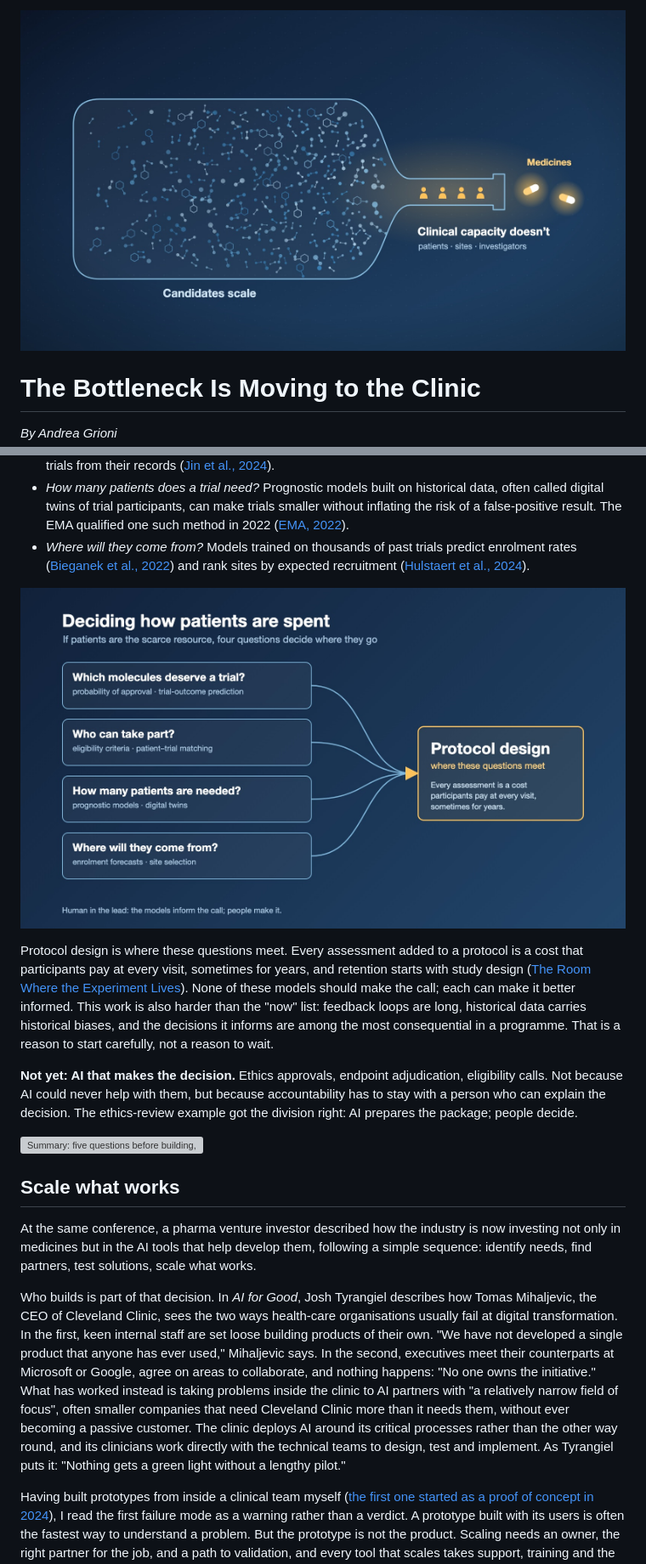
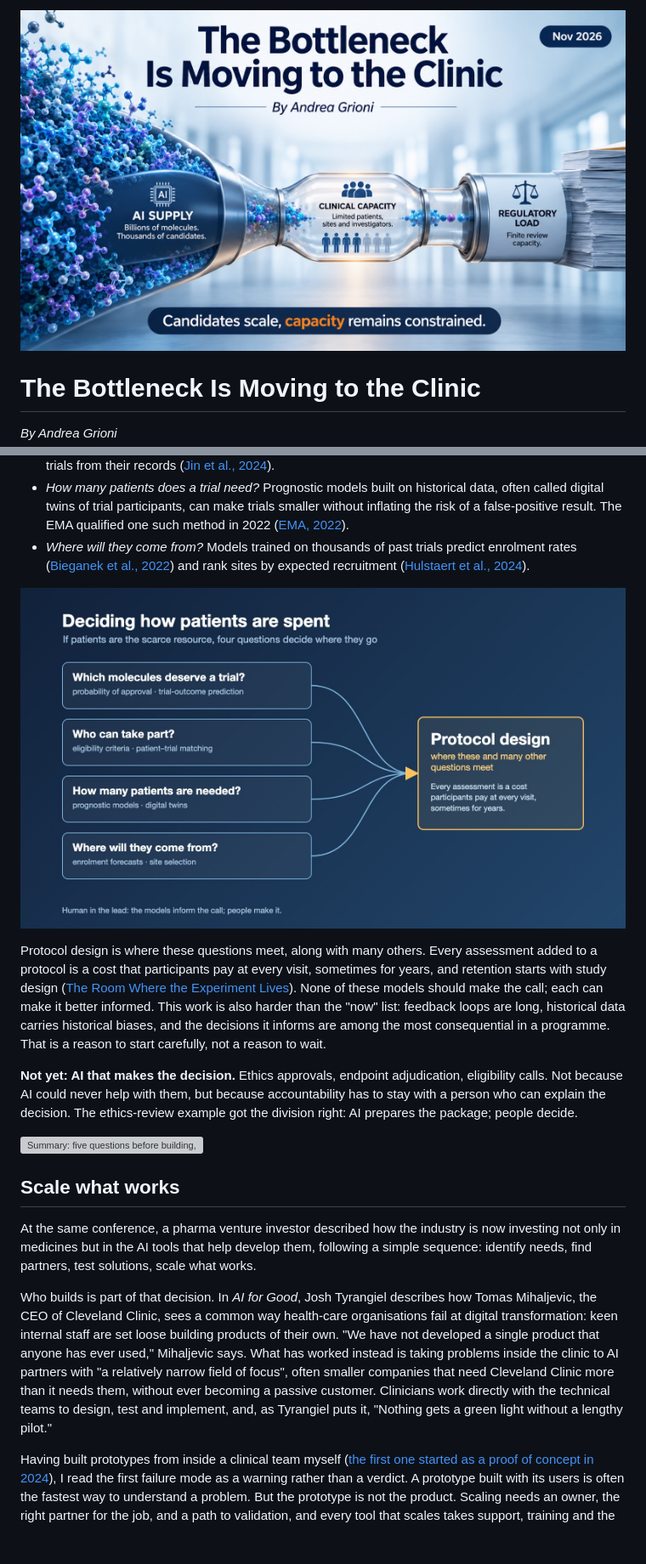
Before and after one commit to andreagrioni/andreagrioni.github.io, a Markdown page: docs/AG018_bottleneck_clinic.md, 2 parts joined by grey strips. Shown at 85% size. Rendered like a GitHub page; pictures changed too: docs/img/ag018_img000.jpg, docs/img/ag018_img001.jpg; blank space fills up the shorter version; grey boxes are pictures that could not be loaded.

```diff
--- a/docs/AG018_bottleneck_clinic.md
+++ b/docs/AG018_bottleneck_clinic.md
@@ -55,7 +55,7 @@ When I think about what belongs on a roadmap, these are the questions I keep com
 
 ![Diagram: four questions (which molecules deserve a trial, who can take part, how many patients are needed, where they will come from) all feed into protocol design.](./img/ag018_img001.jpg)
 
-Protocol design is where these questions meet. Every assessment added to a protocol is a cost that participants pay at every visit, sometimes for years, and retention starts with study design ([The Room Where the Experiment Lives](story.html?file=docs/AG015_EUNL_meeting.md)). None of these models should make the call; each can make it better informed. This work is also harder than the "now" list: feedback loops are long, historical data carries historical biases, and the decisions it informs are among the most consequential in a programme. That is a reason to start carefully, not a reason to wait.
+Protocol design is where these questions meet, along with many others. Every assessment added to a protocol is a cost that participants pay at every visit, sometimes for years, and retention starts with study design ([The Room Where the Experiment Lives](story.html?file=docs/AG015_EUNL_meeting.md)). None of these models should make the call; each can make it better informed. This work is also harder than the "now" list: feedback loops are long, historical data carries historical biases, and the decisions it informs are among the most consequential in a programme. That is a reason to start carefully, not a reason to wait.
 
 **Not yet: AI that makes the decision.** Ethics approvals, endpoint adjudication, eligibility calls. Not because AI could never help with them, but because accountability has to stay with a person who can explain the decision. The ethics-review example got the division right: AI prepares the package; people decide.
 
@@ -65,7 +65,7 @@ Protocol design is where these questions meet. Every assessment added to a proto
 
 At the same conference, a pharma venture investor described how the industry is now investing not only in medicines but in the AI tools that help develop them, following a simple sequence: identify needs, find partners, test solutions, scale what works.
 
-Who builds is part of that decision. In *AI for Good*, Josh Tyrangiel describes how Tomas Mihaljevic, the CEO of Cleveland Clinic, sees the two ways health-care organisations usually fail at digital transformation. In the first, keen internal staff are set loose building products of their own. "We have not developed a single product that anyone has ever used," Mihaljevic says. In the second, executives meet their counterparts at Microsoft or Google, agree on areas to collaborate, and nothing happens: "No one owns the initiative." What has worked instead is taking problems inside the clinic to AI partners with "a relatively narrow field of focus", often smaller companies that need Cleveland Clinic more than it needs them, without ever becoming a passive customer. The clinic deploys AI around its critical processes rather than the other way round, and its clinicians work directly with the technical teams to design, test and implement. As Tyrangiel puts it: "Nothing gets a green light without a lengthy pilot."
+Who builds is part of that decision. In *AI for Good*, Josh Tyrangiel describes how Tomas Mihaljevic, the CEO of Cleveland Clinic, sees a common way health-care organisations fail at digital transformation: keen internal staff are set loose building products of their own. "We have not developed a single product that anyone has ever used," Mihaljevic says. What has worked instead is taking problems inside the clinic to AI partners with "a relatively narrow field of focus", often smaller companies that need Cleveland Clinic more than it needs them, without ever becoming a passive customer. Clinicians work directly with the technical teams to design, test and implement, and, as Tyrangiel puts it, "Nothing gets a green light without a lengthy pilot."
 
 Having built prototypes from inside a clinical team myself ([the first one started as a proof of concept in 2024](story.html?file=docs/AG012_DS_AI_Aut_clinical_trials.md)), I read the first failure mode as a warning rather than a verdict. A prototype built with its users is often the fastest way to understand a problem. But the prototype is not the product. Scaling needs an owner, the right partner for the job, and a path to validation, and every tool that scales takes support, training and the attention of the people who use it.
 
```
Also changed, not shown: other parts of docs/AG018_bottleneck_clinic.md (+5 -5 lines), 1 other file.
